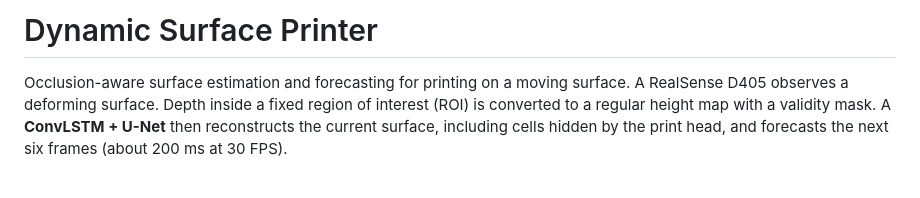
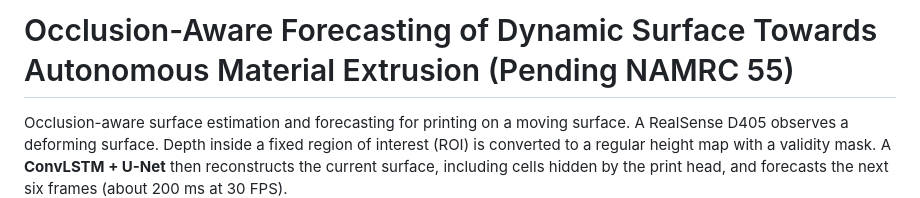
Before and after one commit to ZehaoDang1127/DynamicSurfacePrinting, a Markdown page: README.md, the part around the change. GitHub-like rendering; blank space fills up the shorter version.

Commit message:
Update project title in README.md

```diff
--- a/README.md
+++ b/README.md
@@ -1,4 +1,4 @@
-# Dynamic Surface Printer
+# Occlusion-Aware Forecasting of Dynamic Surface Towards Autonomous Material Extrusion (Pending NAMRC 55)
 
 Occlusion-aware surface estimation and forecasting for printing on a moving surface.
 A RealSense D405 observes a deforming surface. Depth inside a fixed region of interest
```
